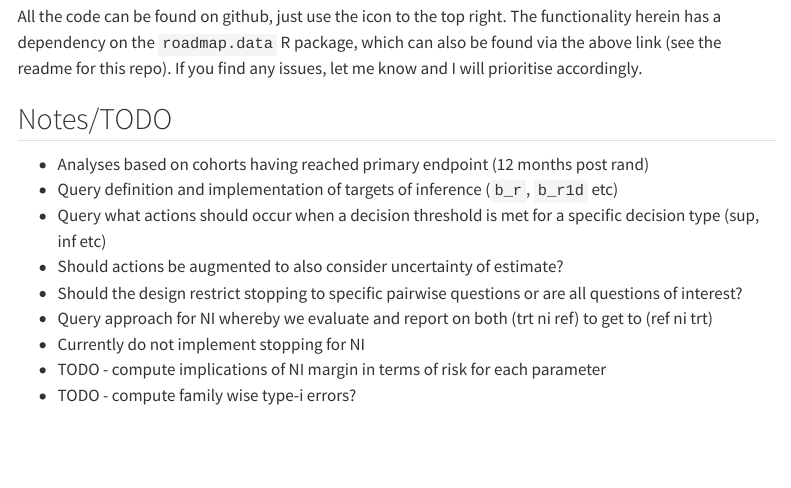
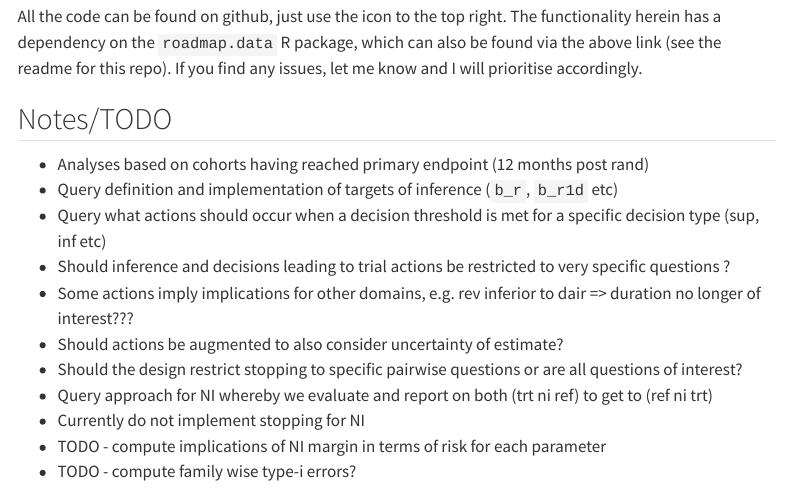
Before and after one commit to maj-biostat/roadmap-sim, a Quarto document (index.qmd): the page in a window 1100 px wide, from 110 px down. Rendered offline with R 4.5, knitr and Pandoc in place of Quarto, with nearby package versions; menus at the side of the page are left out.

Commit message:
Add more notes

```diff
--- a/index.qmd
+++ b/index.qmd
@@ -13,6 +13,8 @@
 + Analyses based on cohorts having reached primary endpoint (12 months post rand)
 + Query definition and implementation of targets of inference (`b_r`, `b_r1d` etc)
 + Query what actions should occur when a decision threshold is met for a specific decision type (sup, inf etc)
++ Should inference and decisions leading to trial actions be restricted to very specific questions ?
++ Some actions imply implications for other domains, e.g. rev inferior to dair => duration no longer of interest???
 + Should actions be augmented to also consider uncertainty of estimate?
 + Should the design restrict stopping to specific pairwise questions or are all questions of interest?
 + Query approach for NI whereby we evaluate and report on both (trt ni ref) to get to (ref ni trt)
```
